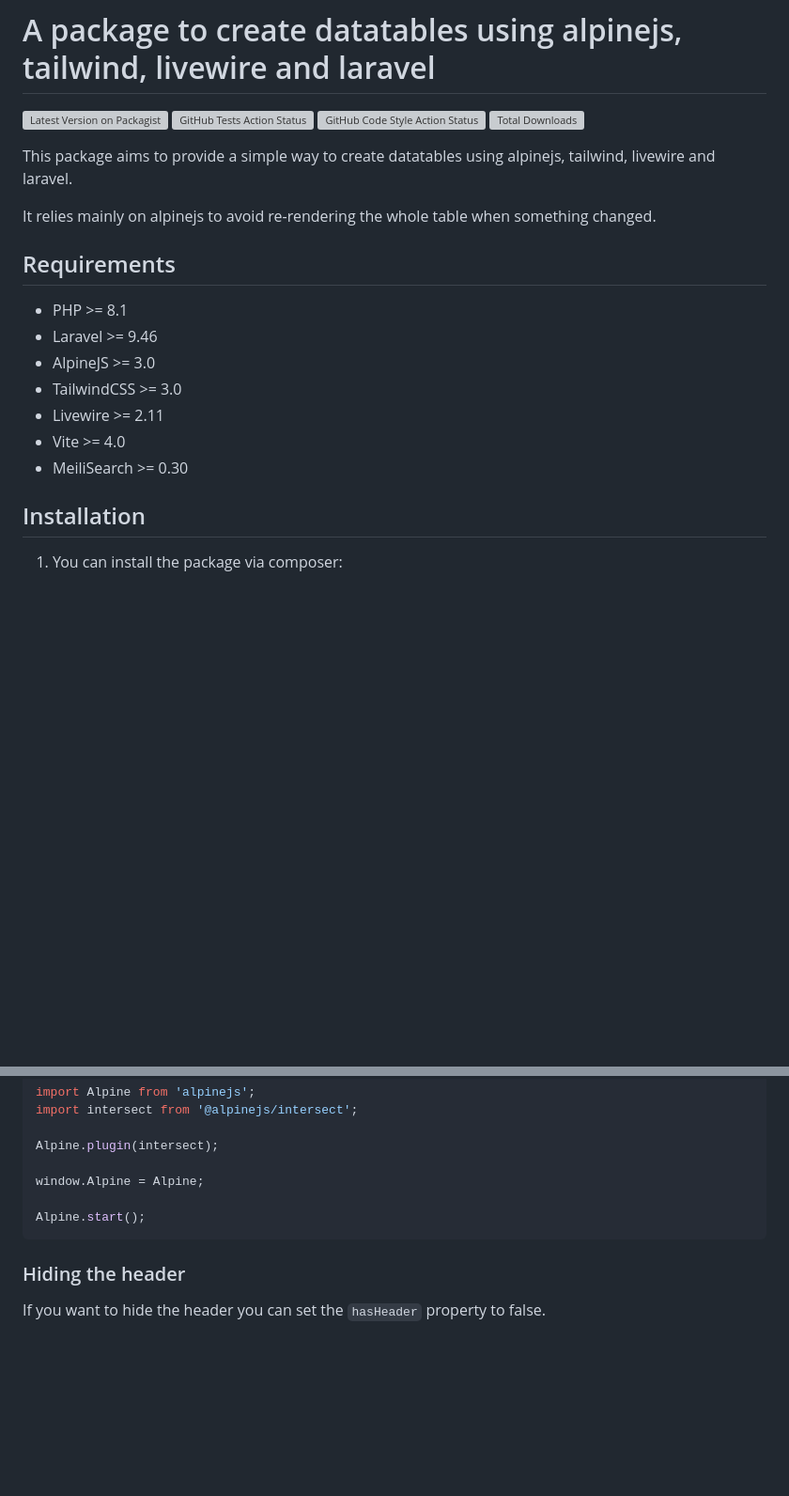
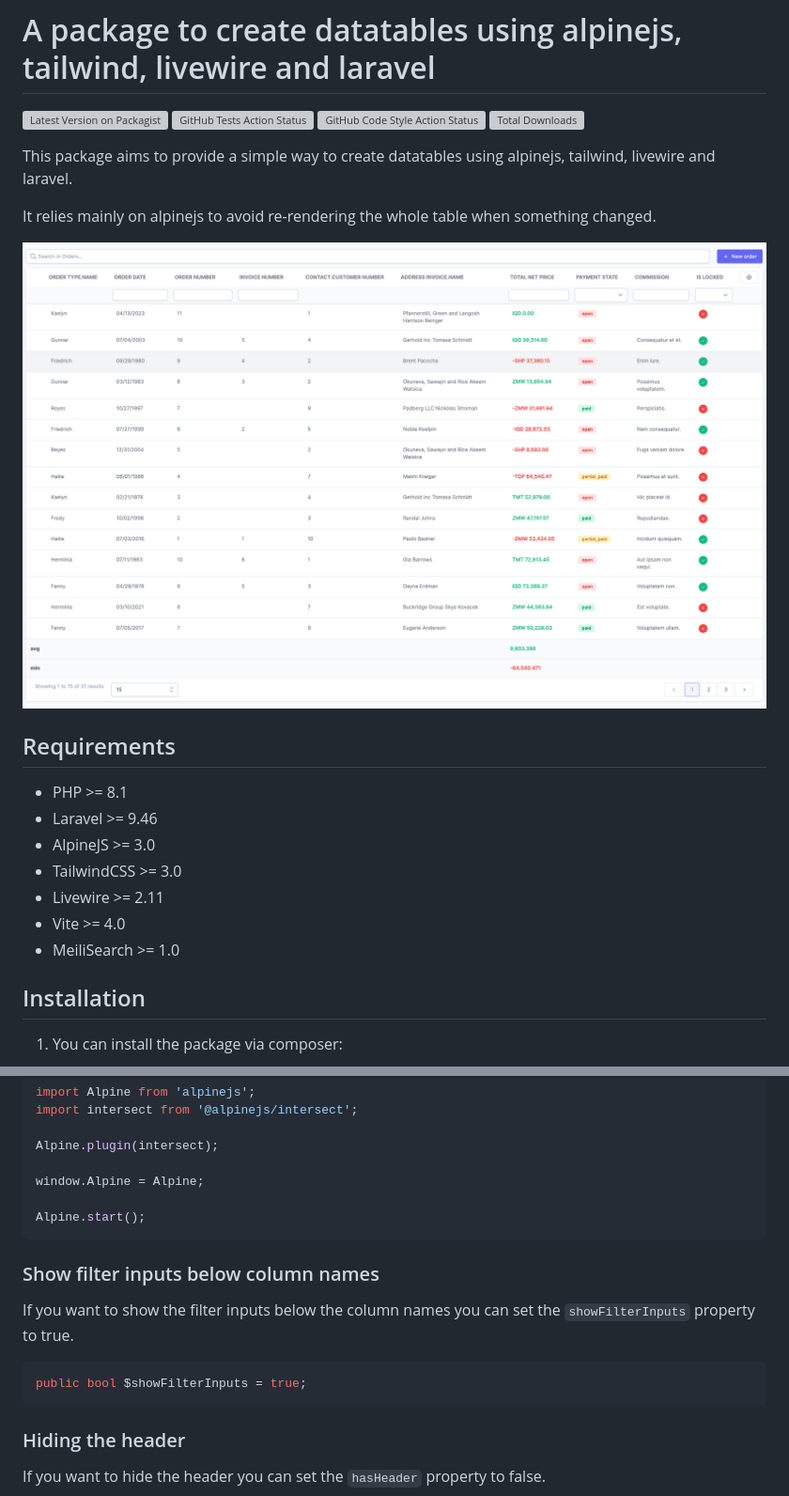
Before and after one commit to Team-Nifty-GmbH/tall-datatables, a Markdown page: README.md, 2 parts joined by grey strips. Shown at 94% size. Drawn GitHub-style; pictures changed too: resources/images/img_1.png (added); blank space fills up the shorter version; grey boxes are pictures that could not be loaded.

Commit message:
add filter inputs below column names
add screenshots to readme

````diff
--- a/README.md
+++ b/README.md
@@ -9,6 +9,8 @@ This package aims to provide a simple way to create datatables using alpinejs, t
 
 It relies mainly on alpinejs to avoid re-rendering the whole table when something changed.
 
+![img_1.png](resources%2Fimages%2Fimg_1.png)
+
 ## Requirements
 
 - PHP >= 8.1
@@ -17,7 +19,7 @@ It relies mainly on alpinejs to avoid re-rendering the whole table when somethin
 - TailwindCSS >= 3.0
 - Livewire >= 2.11
 - Vite >= 4.0
-- MeiliSearch >= 0.30
+- MeiliSearch >= 1.0
 
 ## Installation
 
@@ -387,6 +391,13 @@ window.Alpine = Alpine;
 Alpine.start();
 ```
 
+### Show filter inputs below column names
+If you want to show the filter inputs below the column names you can set the `showFilterInputs` property to true.
+
+```php
+public bool $showFilterInputs = true;
+```
+
 ### Hiding the header
 If you want to hide the header you can set the `hasHeader` property to false.
 
````
Also changed, not shown: other parts of README.md (+3 -1 lines), resources/images/filter_inputs.png (added), 13 other files.
